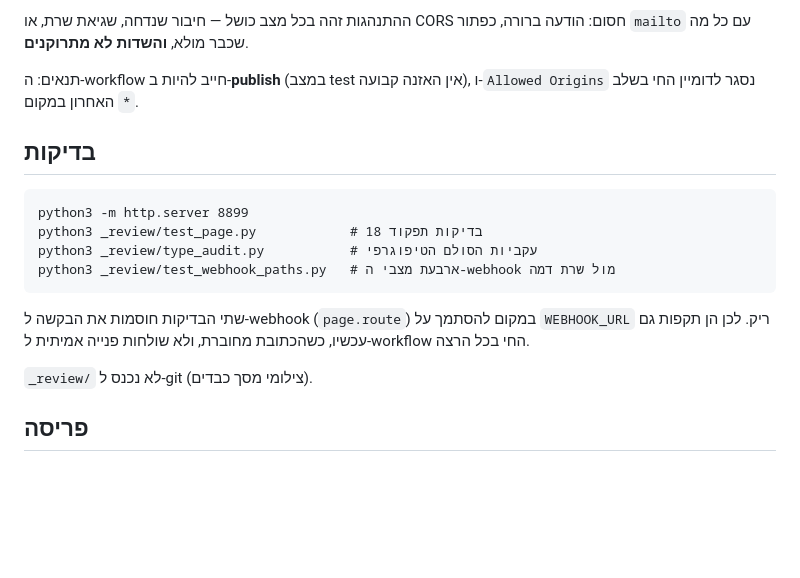
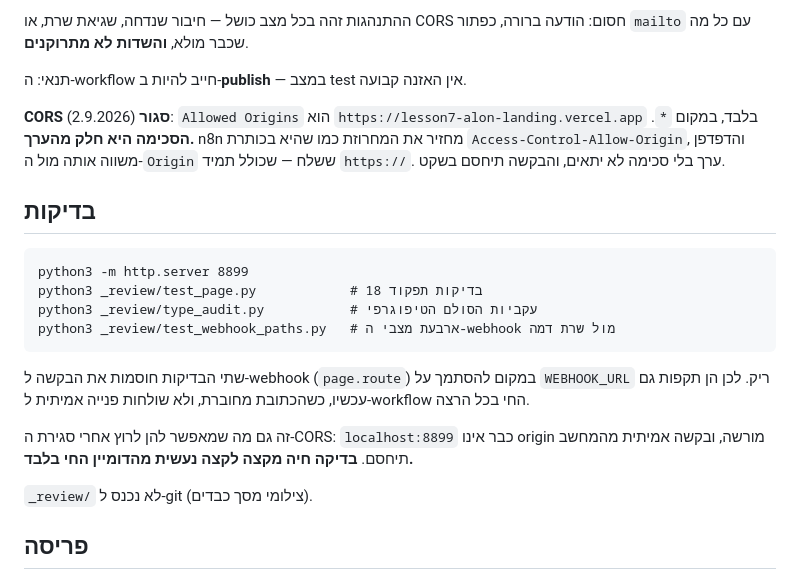
Before and after one commit to castelmatan-dev/alon-carpentry-landing, a Markdown page: README.md, the part around the change. Drawn GitHub-style; blank space fills up the shorter version.

Commit message:
סגירת CORS לדומיין החי, ותיעוד מלכודת הסכימה
Allowed Origins עבר מ-* ל-https://lesson7-alon-landing.vercel.app.

הערך שהוגדר תחילה היה lesson7-alon-landing.vercel.app בלי סכימה, וזה
לא עובד: n8n מחזיר את המחרוזת כמו שהיא בכותרת
Access-Control-Allow-Origin, והדפדפן משווה אותה מול ה-Origin ששלח —
שכולל תמיד https://. אומת ב-curl לפני ואחרי.

בעקבות זה localhost:8899 כבר אינו origin מורשה. הבדיקות המקומיות
ממשיכות לעבוד כי הן מיירטות את הבקשה ב-page.route ולא מגיעות ל-n8n;
בדיקה חיה מקצה לקצה נעשית מהדומיין החי בלבד. מתועד ב-README.

PRD: שני הסעיפים התפעוליים נסגרו. נבדק מהדומיין החי — POST 200, שורה
בגיליון, ומייל אישור לכתובת שהוזנה.

Co-Authored-By: Claude Opus 5 (1M context) <noreply@anthropic.com>

```diff
--- a/README.md
+++ b/README.md
@@ -47,8 +47,13 @@ HTML ו-CSS בלבד — בלי ספריות, בלי כלי בנייה, בלי
 ההתנהגות זהה בכל מצב כושל — חיבור שנדחה, שגיאת שרת, או CORS חסום:
 הודעה ברורה, כפתור `mailto` עם כל מה שכבר מולא, **והשדות לא מתרוקנים**.
 
-תנאים: ה-workflow חייב להיות ב-**publish** (במצב test אין האזנה קבועה),
-ו-`Allowed Origins` נסגר לדומיין החי בשלב האחרון במקום `*`.
+תנאי: ה-workflow חייב להיות ב-**publish** — במצב test אין האזנה קבועה.
+
+**CORS סגור** (2.9.2026): `Allowed Origins` הוא
+`https://lesson7-alon-landing.vercel.app` בלבד, במקום `*`.
+**הסכימה היא חלק מהערך.** n8n מחזיר את המחרוזת כמו שהיא בכותרת
+`Access-Control-Allow-Origin`, והדפדפן משווה אותה מול ה-`Origin` ששלח —
+שכולל תמיד `https://`. ערך בלי סכימה לא יתאים, והבקשה תיחסם בשקט.
 
 ## בדיקות
 
@@ -61,6 +66,10 @@ HTML ו-CSS בלבד — בלי ספריות, בלי כלי בנייה, בלי
 `WEBHOOK_URL` ריק. לכן הן תקפות גם עכשיו, כשהכתובת מחוברת, ולא שולחות
 פנייה אמיתית ל-workflow החי בכל הרצה.
 
+זה גם מה שמאפשר להן לרוץ אחרי סגירת ה-CORS: `localhost:8899` כבר אינו
+origin מורשה, ובקשה אמיתית מהמחשב תיחסם. **בדיקה חיה מקצה לקצה נעשית
+מהדומיין החי בלבד.**
+
 `_review/` לא נכנס ל-git (צילומי מסך כבדים).
 
 ## פריסה
```
Also changed, not shown: PRD.md (+2 -1 lines).
